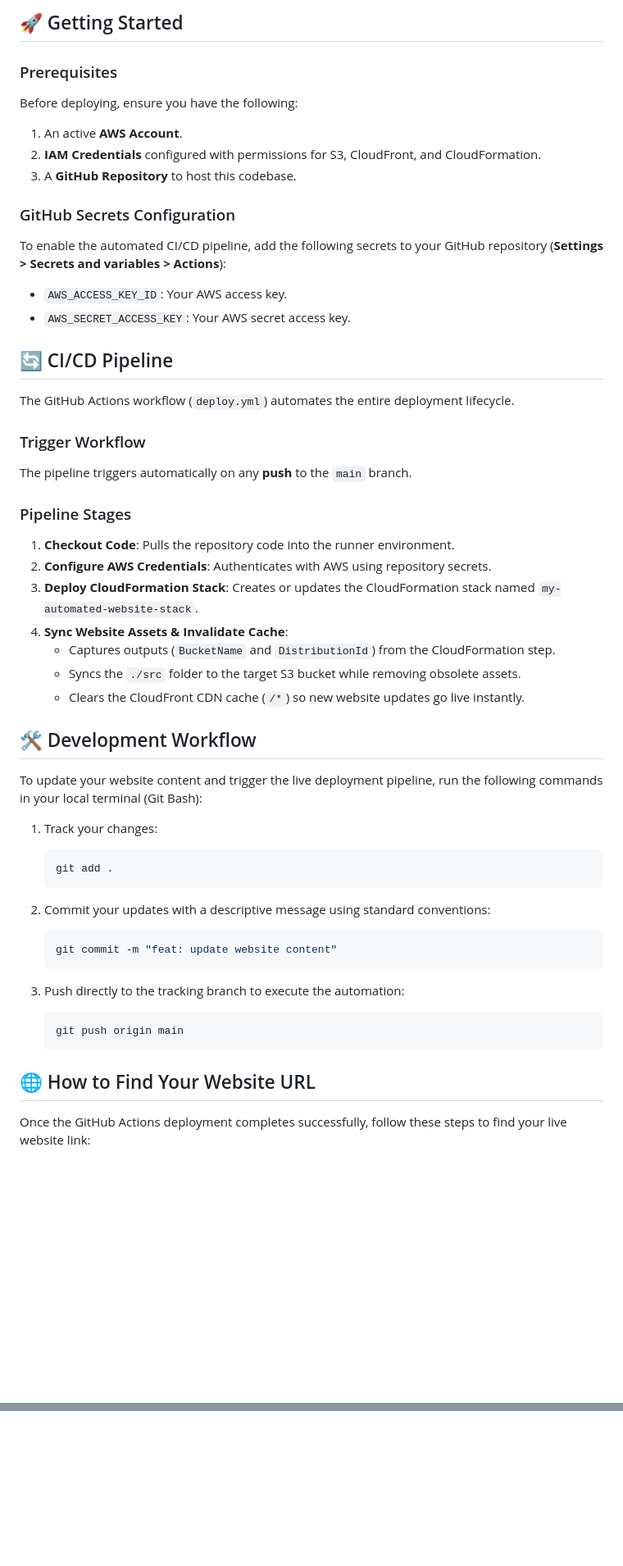
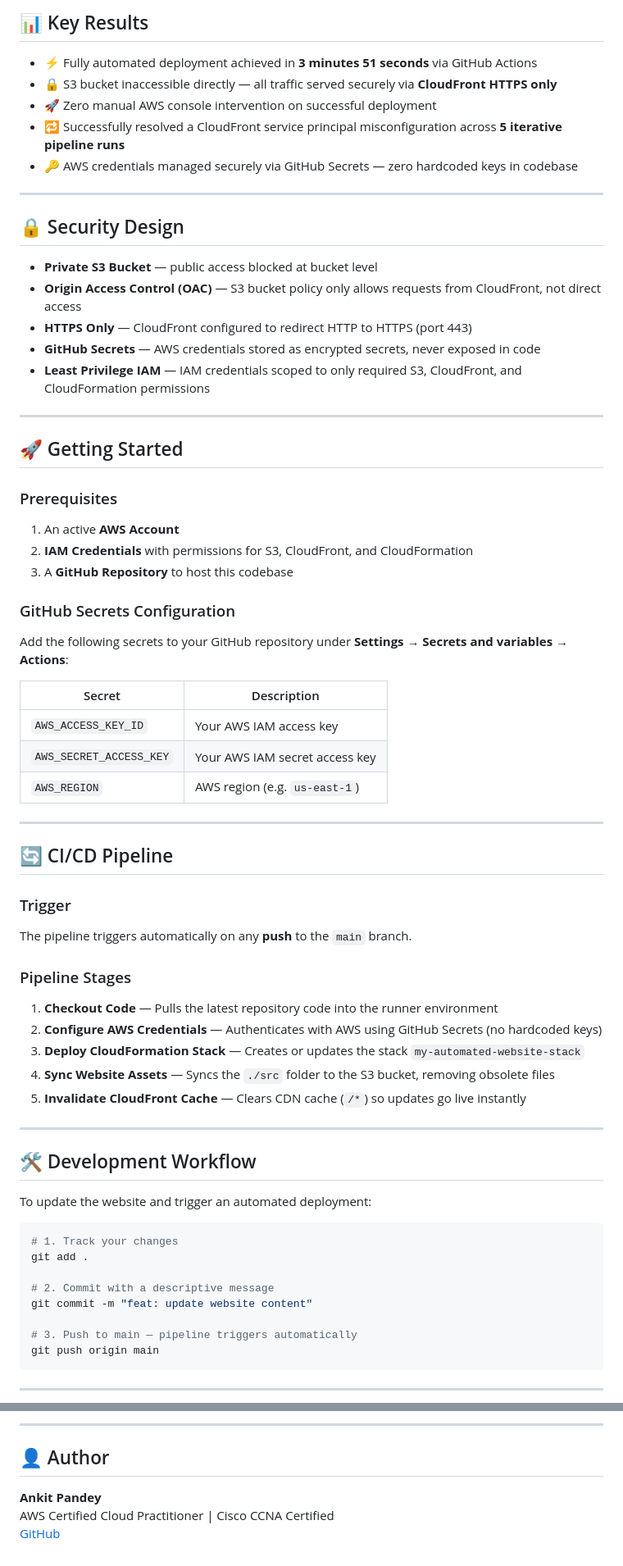
Before and after one commit to Ankit04545/Cloud-Automation-website, a Markdown page: README.md, 2 parts joined by grey strips. Shown at 82% size. Rendered like a GitHub page; blank space fills up the shorter version.

Commit message:
docs: add updated README

````diff
--- a/README.md
+++ b/README.md
@@ -29,63 +63,73 @@ The system architecture automates the hosting and delivery of web content using
 
-🚀 Getting Started
-------------------
+## 📊 Key Results
+
+- ⚡ Fully automated deployment achieved in **3 minutes 51 seconds** via GitHub Actions
+- 🔒 S3 bucket inaccessible directly — all traffic served securely via **CloudFront HTTPS only**
+- 🚀 Zero manual AWS console intervention on successful deployment
+- 🔁 Successfully resolved a CloudFront service principal misconfiguration across **5 iterative pipeline runs**
+- 🔑 AWS credentials managed securely via GitHub Secrets — zero hardcoded keys in codebase
+
+---
+
+## 🔒 Security Design
+
+- **Private S3 Bucket** — public access blocked at bucket level
+- **Origin Access Control (OAC)** — S3 bucket policy only allows requests from CloudFront, not direct access
+- **HTTPS Only** — CloudFront configured to redirect HTTP to HTTPS (port 443)
+- **GitHub Secrets** — AWS credentials stored as encrypted secrets, never exposed in code
+- **Least Privilege IAM** — IAM credentials scoped to only required S3, CloudFront, and CloudFormation permissions
+
+---
+
+## 🚀 Getting Started
 
 ### Prerequisites
 
-Before deploying, ensure you have the following:
-
-1. An active **AWS Account**.
-2. **IAM Credentials** configured with permissions for S3, CloudFront, and CloudFormation.
-3. A **GitHub Repository** to host this codebase.
+1. An active **AWS Account**
+2. **IAM Credentials** with permissions for S3, CloudFront, and CloudFormation
+3. A **GitHub Repository** to host this codebase
 
 ### GitHub Secrets Configuration
 
-To enable the automated CI/CD pipeline, add the following secrets to your GitHub repository (**Settings > Secrets and variables > Actions**):
+Add the following secrets to your GitHub repository under **Settings → Secrets and variables → Actions**:
 
-* `AWS_ACCESS_KEY_ID`: Your AWS access key.
-* `AWS_SECRET_ACCESS_KEY`: Your AWS secret access key.
+| Secret | Description |
+|---|---|
+| `AWS_ACCESS_KEY_ID` | Your AWS IAM access key |
+| `AWS_SECRET_ACCESS_KEY` | Your AWS IAM secret access key |
+| `AWS_REGION` | AWS region (e.g. `us-east-1`) |
 
-🔄 CI/CD Pipeline
------------------
+---
 
-The GitHub Actions workflow (`deploy.yml`) automates the entire deployment lifecycle.
+## 🔄 CI/CD Pipeline
 
-### Trigger Workflow
-
+### Trigger
 The pipeline triggers automatically on any **push** to the `main` branch.
 
 ### Pipeline Stages
 
-1. **Checkout Code**: Pulls the repository code into the runner environment.
-2. **Configure AWS Credentials**: Authenticates with AWS using repository secrets.
-3. **Deploy CloudFormation Stack**: Creates or updates the CloudFormation stack named `my-automated-website-stack`.
-4. **Sync Website Assets & Invalidate Cache**:
-   * Captures outputs (`BucketName` and `DistributionId`) from the CloudFormation step.
-   * Syncs the `./src` folder to the target S3 bucket while removing obsolete assets.
-   * Clears the CloudFront CDN cache (`/*`) so new website updates go live instantly.
+1. **Checkout Code** — Pulls the latest repository code into the runner environment
+2. **Configure AWS Credentials** — Authenticates with AWS using GitHub Secrets (no hardcoded keys)
+3. **Deploy CloudFormation Stack** — Creates or updates the stack `my-automated-website-stack`
+4. **Sync Website Assets** — Syncs the `./src` folder to the S3 bucket, removing obsolete files
+5. **Invalidate CloudFront Cache** — Clears CDN cache (`/*`) so updates go live instantly
 
-🛠️ Development Workflow
-------------------------
+---
 
-To update your website content and trigger the live deployment pipeline, run the following commands in your local terminal (Git Bash):
+## 🛠️ Development Workflow
 
-1. Track your changes:
-   ```bash
-   git add .
-   ```
+To update the website and trigger an automated deployment:
 
-2. Commit your updates with a descriptive message using standard conventions:
-   ```bash
-   git commit -m "feat: update website content"
-   ```
+```bash
+# 1. Track your changes
+git add .
 
-3. Push directly to the tracking branch to execute the automation:
-   ```bash
-   git push origin main
-   ```
+# 2. Commit with a descriptive message
+git commit -m "feat: update website content"
 
-🌐 How to Find Your Website URL
--------------------------------
+# 3. Push to main — pipeline triggers automatically
+git push origin main
+```
 
-Once the GitHub Actions deployment completes successfully, follow these steps to find your live website link:
+---
 
@@ -97,0 +229,7 @@ Once the GitHub Actions deployment completes successfully, follow these steps to
+---
+
+## 👤 Author
+
+**Ankit Pandey**
+AWS Certified Cloud Practitioner | Cisco CCNA Certified
+[GitHub](https://github.com/Ankit04545)
````
Also changed, not shown: other parts of README.md (+144 -23 lines).
